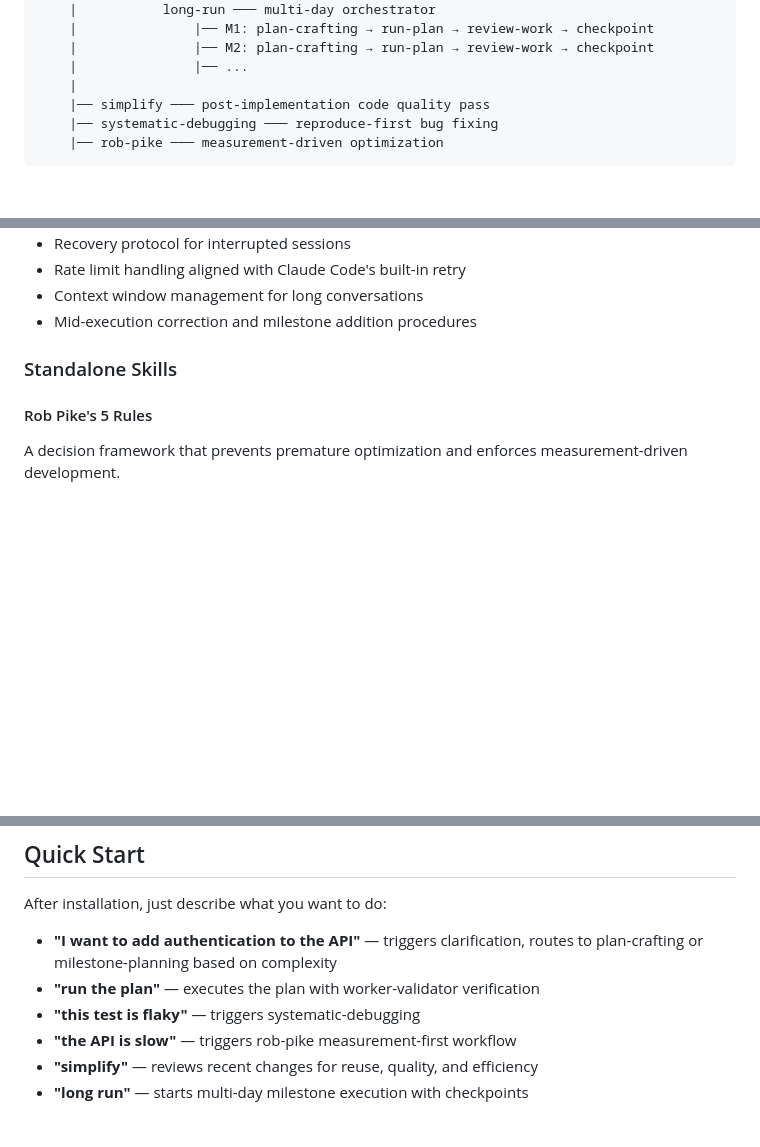
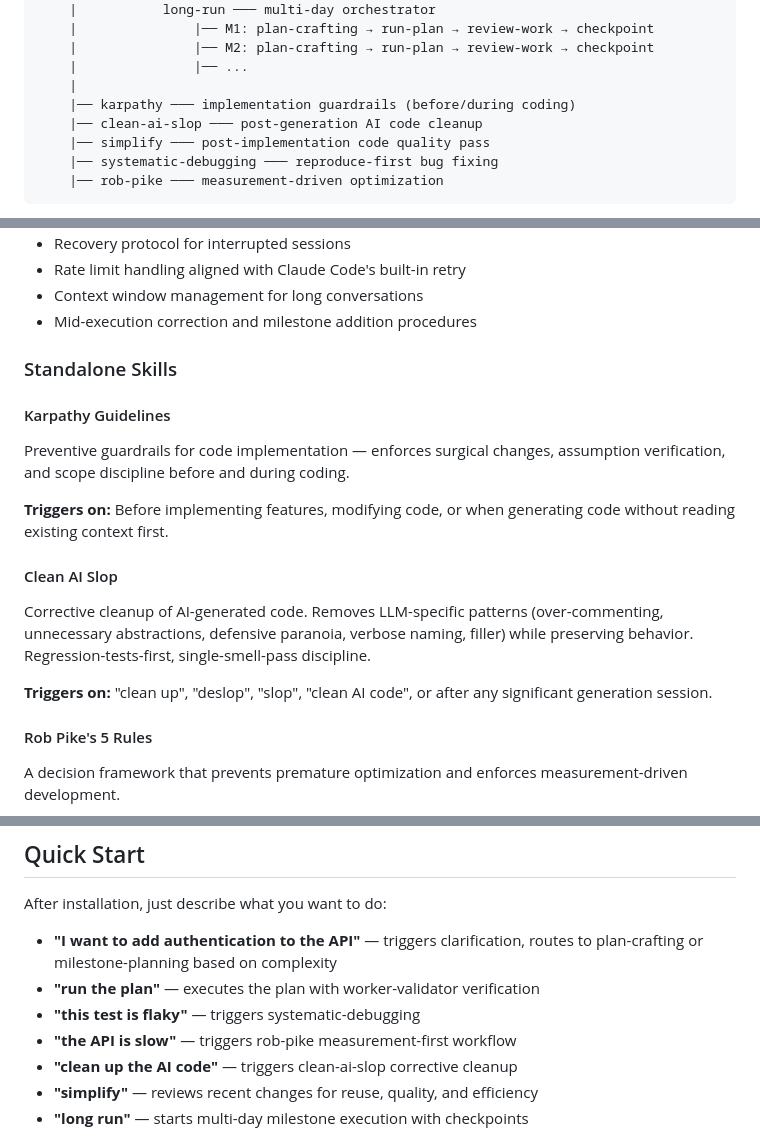
Before and after one commit to tmdgusya/engineering-discipline, a Markdown page: README.md, 3 parts joined by grey strips. Rendered like a GitHub page; blank space fills up the shorter version.

```diff
--- a/README.md
+++ b/README.md
@@ -32,6 +32,8 @@ clarification ─── resolve ambiguity, explore codebase
     |               |── M2: plan-crafting → run-plan → review-work → checkpoint
     |               |── ...
     |
+    |── karpathy ─── implementation guardrails (before/during coding)
+    |── clean-ai-slop ─── post-generation AI code cleanup
     |── simplify ─── post-implementation code quality pass
     |── systematic-debugging ─── reproduce-first bug fixing
     |── rob-pike ─── measurement-driven optimization
@@ -106,6 +108,18 @@ Orchestrates multi-day execution. Each milestone passes through plan-crafting, r
 
 ### Standalone Skills
 
+#### Karpathy Guidelines
+
+Preventive guardrails for code implementation — enforces surgical changes, assumption verification, and scope discipline before and during coding.
+
+**Triggers on:** Before implementing features, modifying code, or when generating code without reading existing context first.
+
+#### Clean AI Slop
+
+Corrective cleanup of AI-generated code. Removes LLM-specific patterns (over-commenting, unnecessary abstractions, defensive paranoia, verbose naming, filler) while preserving behavior. Regression-tests-first, single-smell-pass discipline.
+
+**Triggers on:** "clean up", "deslop", "slop", "clean AI code", or after any significant generation session.
+
 #### Rob Pike's 5 Rules
 
 A decision framework that prevents premature optimization and enforces measurement-driven development.
@@ -132,6 +146,7 @@ After installation, just describe what you want to do:
 - **"run the plan"** — executes the plan with worker-validator verification
 - **"this test is flaky"** — triggers systematic-debugging
 - **"the API is slow"** — triggers rob-pike measurement-first workflow
+- **"clean up the AI code"** — triggers clean-ai-slop corrective cleanup
 - **"simplify"** — reviews recent changes for reuse, quality, and efficiency
 - **"long run"** — starts multi-day milestone execution with checkpoints
 
```
Also changed, not shown: README.cn.md (+15 -0 lines), README.ko.md (+15 -0 lines).
